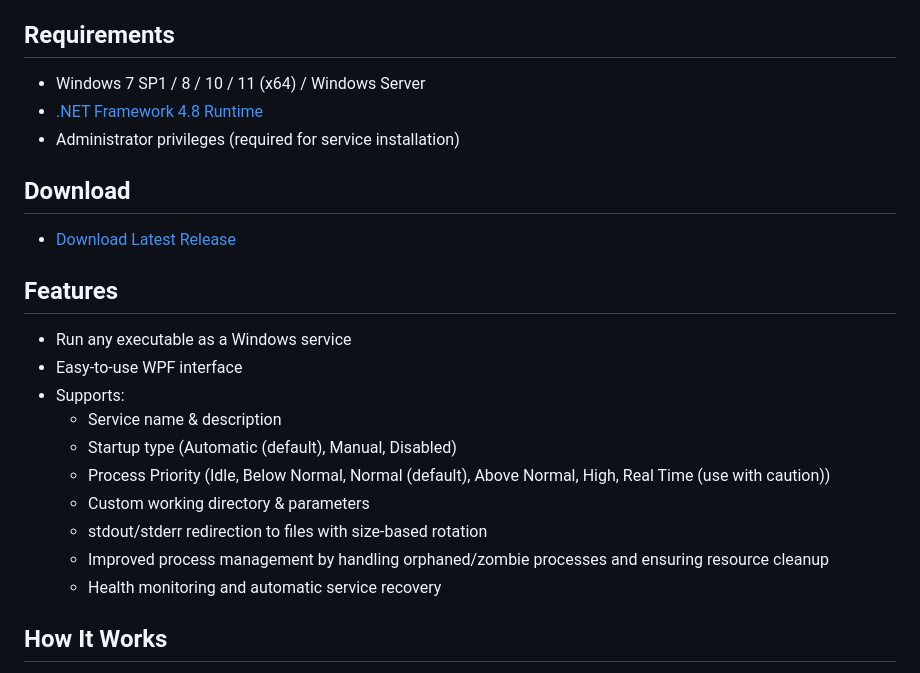
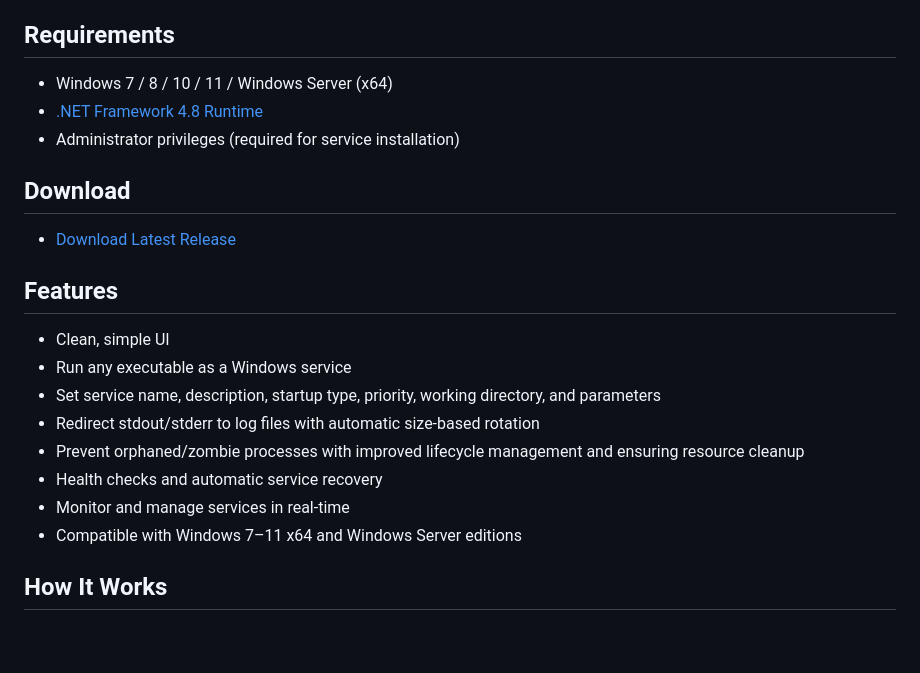
Before and after one commit to servy-win/servy-win.github.io, a Markdown page: README.md, the part around the change. GitHub-like rendering; blank space fills up the shorter version.

Commit message:
docs(README): update features section

```diff
--- a/README.md
+++ b/README.md
@@ -23,7 +23,7 @@ Servy solves a common limitation of Windows services by allowing you to set a cu
 
 ## Requirements
 
-- Windows 7 SP1 / 8 / 10 / 11 (x64) / Windows Server
+- Windows 7 / 8 / 10 / 11 / Windows Server (x64)
 - [.NET Framework 4.8 Runtime](https://dotnet.microsoft.com/en-us/download/dotnet-framework/thank-you/net48-web-installer)
 - Administrator privileges (required for service installation)
 
@@ -32,16 +32,15 @@ Servy solves a common limitation of Windows services by allowing you to set a cu
 
 ## Features
 
-- Run any executable as a Windows service
-- Easy-to-use WPF interface
-- Supports:
-  - Service name & description
-  - Startup type (Automatic (default), Manual, Disabled)
-  - Process Priority (Idle, Below Normal, Normal (default), Above Normal, High, Real Time (use with caution))
-  - Custom working directory & parameters
-  - stdout/stderr redirection to files with size-based rotation
-  - Improved process management by handling orphaned/zombie processes and ensuring resource cleanup
-  - Health monitoring and automatic service recovery
+* Clean, simple UI
+* Run any executable as a Windows service
+* Set service name, description, startup type, priority, working directory, and parameters
+* Redirect stdout/stderr to log files with automatic size-based rotation
+* Prevent orphaned/zombie processes with improved lifecycle management and ensuring resource cleanup
+* Health checks and automatic service recovery
+* Monitor and manage services in real-time
+* Compatible with Windows 7–11 x64 and Windows Server editions
+
 
 ## How It Works
 
```
